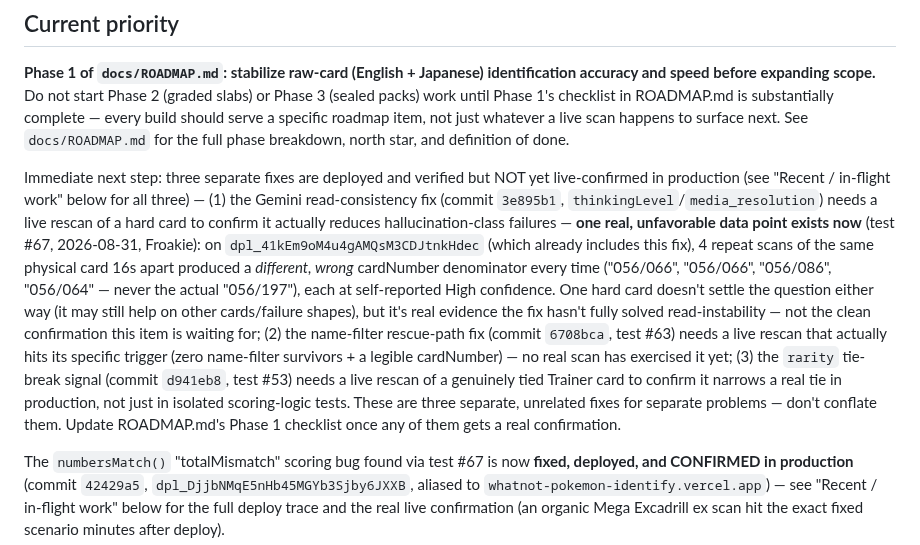
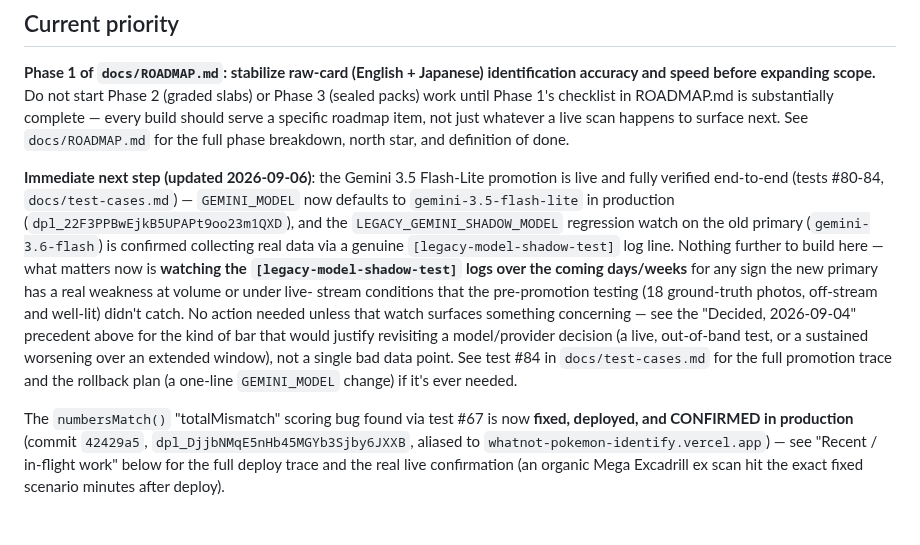
Before and after one commit to emg31795/whatnot-pokemon-identify, a Markdown page: CLAUDE.md, the part around the change. Rendered like a GitHub page; blank space fills up the shorter version.

Commit message:
Update CLAUDE.md's Immediate next step to the Flash-Lite promotion
The old pointer was stale, anchored on test #67 Froakie material from
weeks ago. Replaced with the current actual next step: the promotion
is live and verified end-to-end (tests #80-84); what matters now is
watching the [legacy-model-shadow-test] regression logs over time,
not building anything further. Doc-only.

Co-Authored-By: Claude Sonnet 5 <noreply@anthropic.com>

```diff
--- a/CLAUDE.md
+++ b/CLAUDE.md
@@ -29,29 +29,24 @@ serve a specific roadmap item, not just whatever a live scan happens to
 surface next. See `docs/ROADMAP.md` for the full phase breakdown, north
 star, and definition of done.
 
-Immediate next step: three separate fixes are deployed and verified but
-NOT yet live-confirmed in production (see "Recent / in-flight work"
-below for all three) — (1) the Gemini read-consistency fix (commit
-`3e895b1`, `thinkingLevel`/`media_resolution`) needs a live rescan of a
-hard card to confirm it actually reduces hallucination-class failures —
-**one real, unfavorable data point exists now** (test #67, 2026-08-31,
-Froakie): on `dpl_41kEm9oM4u4gAMQsM3CDJtnkHdec` (which already includes
-this fix), 4 repeat scans of the same physical card 16s apart produced
-a *different, wrong* cardNumber denominator every time ("056/066",
-"056/066", "056/086", "056/064" — never the actual "056/197"), each at
-self-reported High confidence. One hard card doesn't settle the
-question either way (it may still help on other cards/failure shapes),
-but it's real evidence the fix hasn't fully solved read-instability —
-not the clean confirmation this item is waiting for; (2) the
-name-filter rescue-path fix (commit `6708bca`, test #63) needs a live
-rescan that actually hits its specific trigger (zero name-filter
-survivors + a legible cardNumber) — no real scan has exercised it yet;
-(3) the `rarity` tie-break signal (commit `d941eb8`, test #53) needs a
-live rescan of a genuinely tied Trainer card to confirm it narrows a
-real tie in production, not just in isolated scoring-logic tests. These
-are three separate, unrelated fixes for separate problems — don't
-conflate them. Update ROADMAP.md's Phase 1 checklist once any of them
-gets a real confirmation.
+**Immediate next step (updated 2026-09-06)**: the Gemini 3.5 Flash-Lite
+promotion is live and fully verified end-to-end (tests #80-84,
+`docs/test-cases.md`) — `GEMINI_MODEL` now defaults to
+`gemini-3.5-flash-lite` in production
+(`dpl_22F3PPBwEjkB5UPAPt9oo23m1QXD`), and the `LEGACY_GEMINI_SHADOW_MODEL`
+regression watch on the old primary (`gemini-3.6-flash`) is confirmed
+collecting real data via a genuine `[legacy-model-shadow-test]` log
+line. Nothing further to build here — what matters now is **watching
+the `[legacy-model-shadow-test]` logs over the coming days/weeks** for
+any sign the new primary has a real weakness at volume or under live-
+stream conditions that the pre-promotion testing (18 ground-truth
+photos, off-stream and well-lit) didn't catch. No action needed unless
+that watch surfaces something concerning — see the "Decided, 2026-09-04"
+precedent above for the kind of bar that would justify revisiting a
+model/provider decision (a live, out-of-band test, or a sustained
+worsening over an extended window), not a single bad data point. See
+test #84 in `docs/test-cases.md` for the full promotion trace and the
+rollback plan (a one-line `GEMINI_MODEL` change) if it's ever needed.
 
 The `numbersMatch()` "totalMismatch" scoring bug found via test #67 is
 now **fixed, deployed, and CONFIRMED in production** (commit `42429a5`,
```
